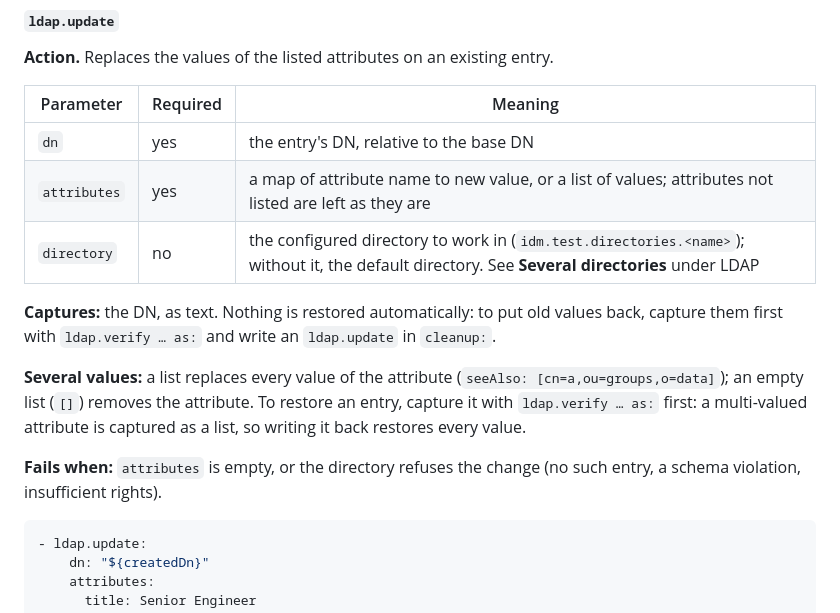
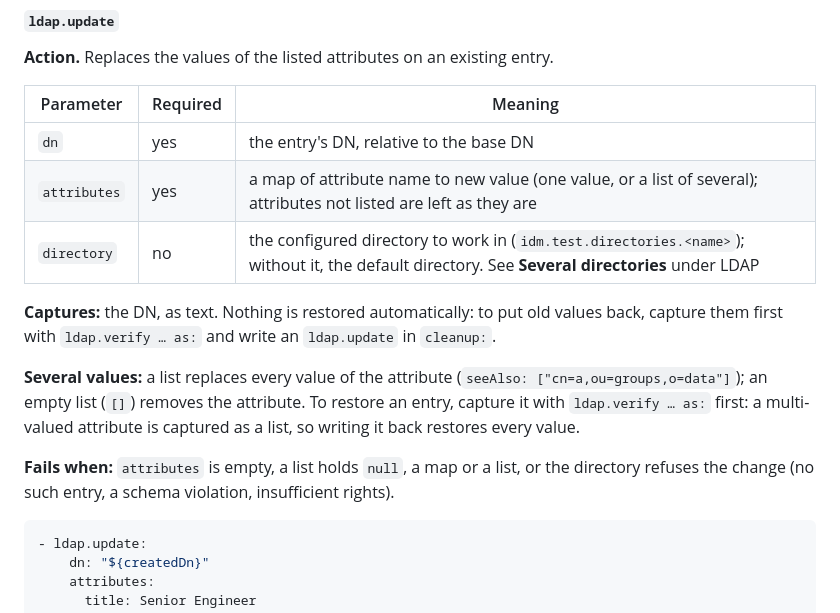
Before and after one commit to pepaooo/idm-test-framework, a Markdown page: docs/reference/writing-scenarios.md, the part around the change. Drawn GitHub-style.

Commit message:
docs: quote DNs in list examples and note rejected list items for ldap.update
ITF-38

Co-Authored-By: Claude Opus 5.5 <noreply@anthropic.com>

````diff
--- a/docs/reference/writing-scenarios.md
+++ b/docs/reference/writing-scenarios.md
@@ -231,18 +231,18 @@ the schema or the bind lacks rights.
 | Parameter | Required | Meaning |
 |---|---|---|
 | `dn` | yes | the entry's DN, relative to the base DN |
-| `attributes` | yes | a map of attribute name to new value, or a list of values; attributes not listed are left as they are |
+| `attributes` | yes | a map of attribute name to new value (one value, or a list of several); attributes not listed are left as they are |
 | `directory` | no | the configured directory to work in (`idm.test.directories.<name>`); without it, the default directory. See **Several directories** under LDAP |
 
 **Captures:** the DN, as text. Nothing is restored automatically: to put old values back,
 capture them first with `ldap.verify … as:` and write an `ldap.update` in `cleanup:`.
 
-**Several values:** a list replaces every value of the attribute (`seeAlso: [cn=a,ou=groups,o=data]`);
+**Several values:** a list replaces every value of the attribute (`seeAlso: ["cn=a,ou=groups,o=data"]`);
 an empty list (`[]`) removes the attribute. To restore an entry, capture it with `ldap.verify … as:`
 first: a multi-valued attribute is captured as a list, so writing it back restores every value.
 
-**Fails when:** `attributes` is empty, or the directory refuses the change (no such entry, a
-schema violation, insufficient rights).
+**Fails when:** `attributes` is empty, a list holds `null`, a map or a list, or the directory refuses
+the change (no such entry, a schema violation, insufficient rights).
 
 ```yaml
 - ldap.update:
````
